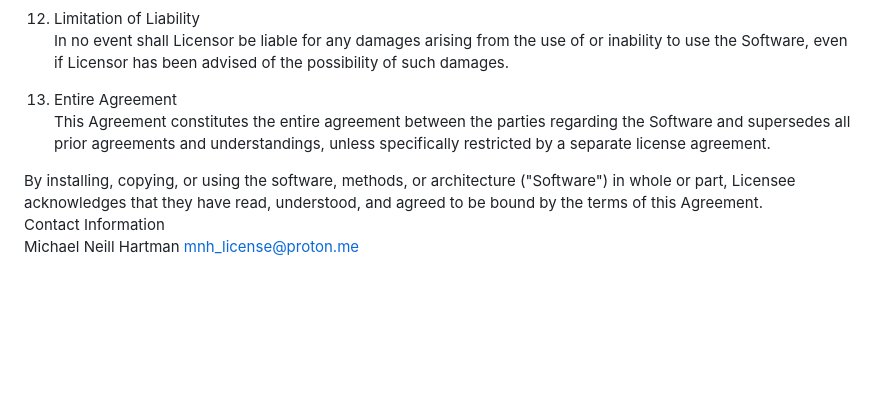
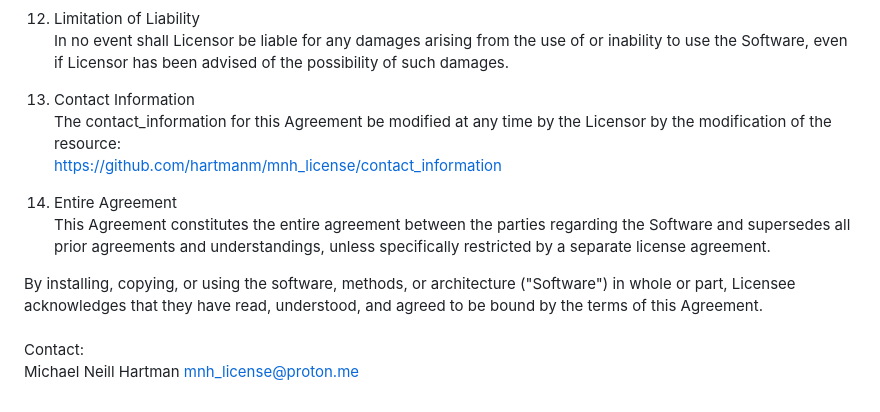
Before and after one commit to hartmanm/mnh_license, a Markdown page: license.md, the part around the change. GitHub-like rendering; blank space fills up the shorter version.

Commit message:
license updates

```diff
--- a/license.md
+++ b/license.md
@@ -47,10 +47,15 @@ The Software is provided "as is," without warranty of any kind, express or impli
 12. Limitation of Liability\
 In no event shall Licensor be liable for any damages arising from the use of or inability to use the Software, even if Licensor has been advised of the possibility of such damages.
 
-13. Entire Agreement\
+13. Contact Information\
+The contact_information for this Agreement be modified at any time by the Licensor by the modification of the resource:\
+[https://github.com/hartmanm/mnh_license/contact_information](https://github.com/hartmanm/mnh_license/contact_information)
+
+14. Entire Agreement\
 This Agreement constitutes the entire agreement between the parties regarding the Software and supersedes all prior agreements and understandings, unless specifically restricted by a separate license agreement.
 
 By installing, copying, or using the software, methods, or architecture ("Software") in whole or part, Licensee acknowledges that they have read, understood, and agreed to be bound by the terms of this Agreement.
 \
-Contact Information\
+\
+Contact:\
 Michael Neill Hartman   mnh_license@proton.me
```
